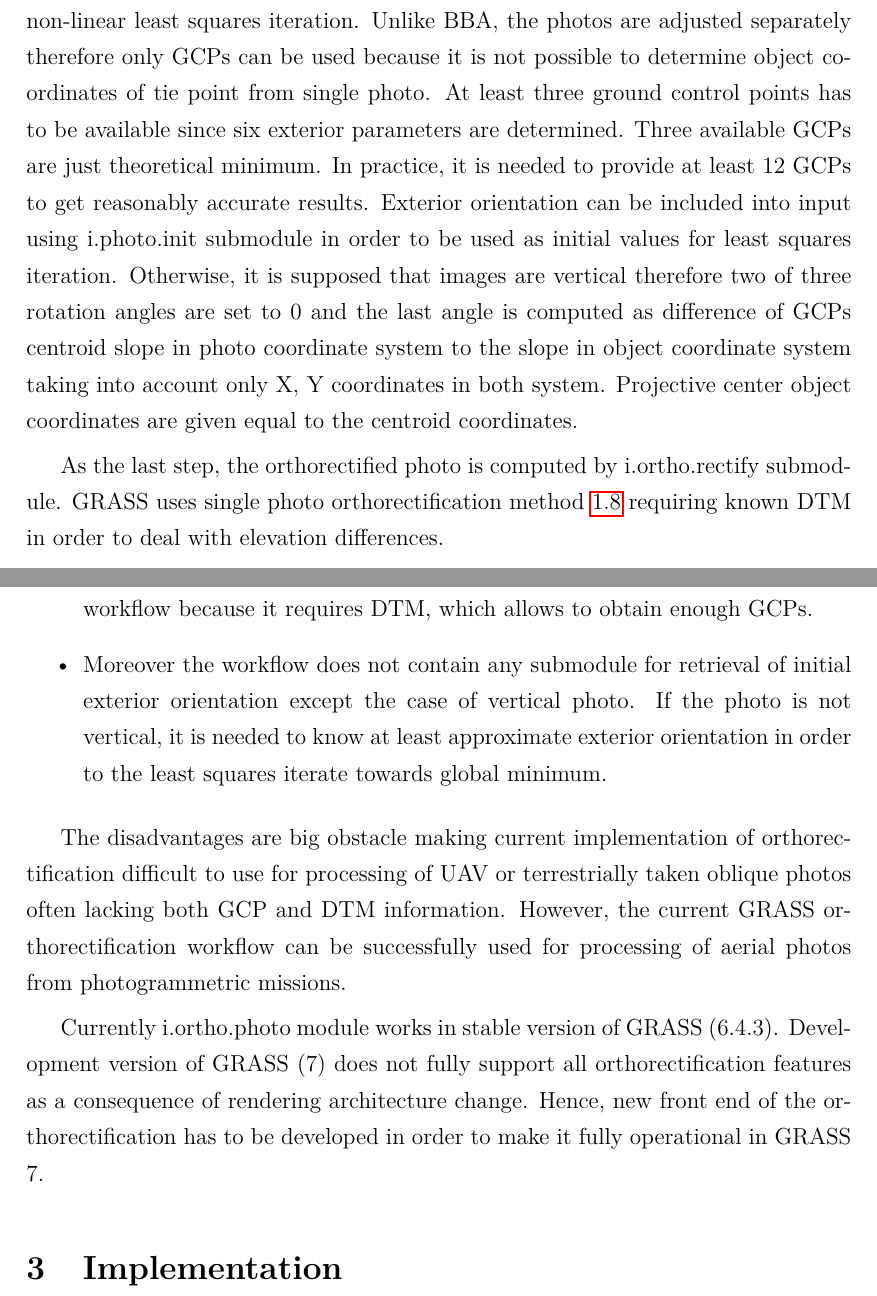
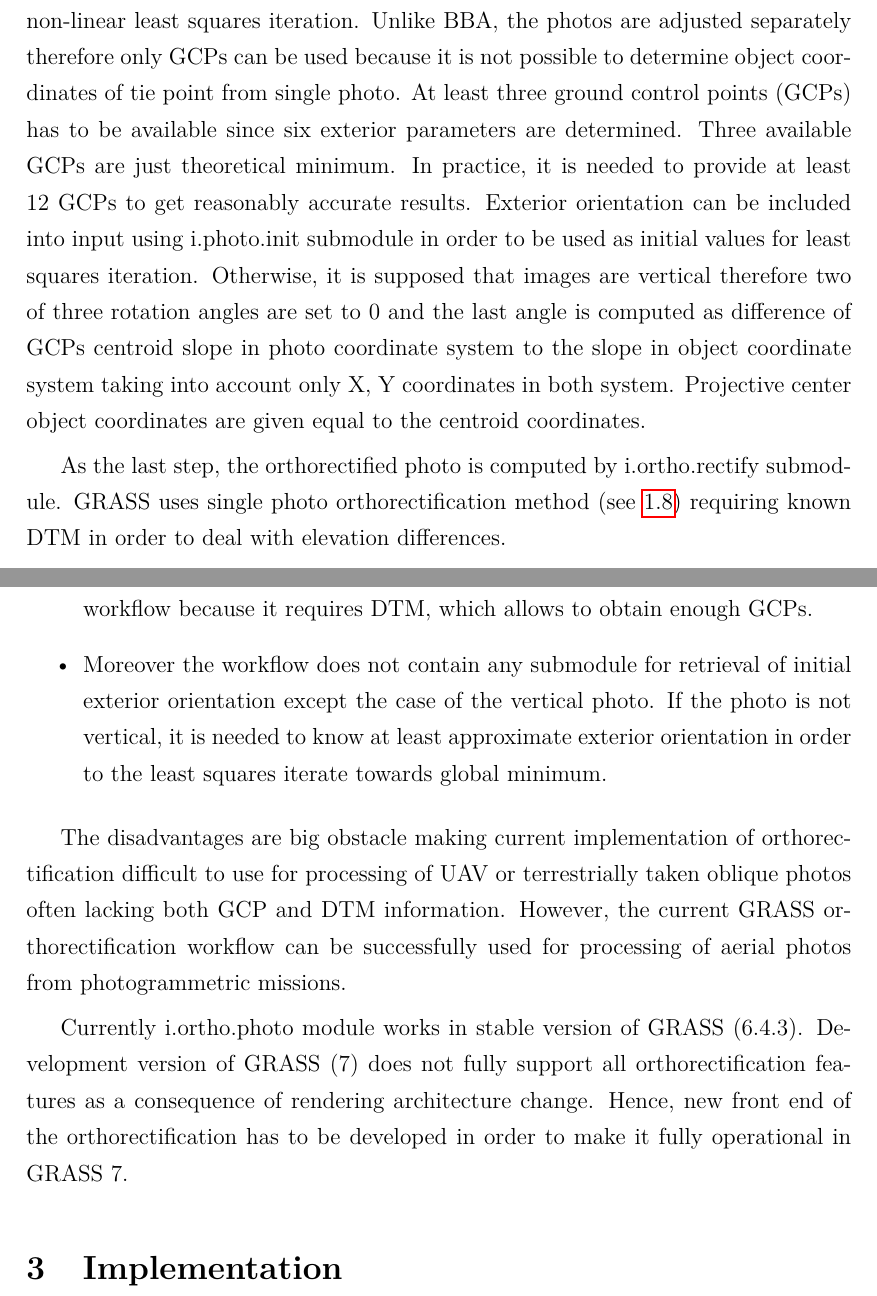
Before and after one commit to ctu-geoforall-lab-projects/dp-turek-2014, a LaTeX paper (text/DP.tex): two parts of pages 57 and 58 of 97, joined at a grey line, cut so that both start at the same text. Compiled offline with pdfLaTeX.

Commit message:
2.2 corrections

```diff
--- a/text/DP.tex
+++ b/text/DP.tex
@@ -2393,7 +2393,7 @@ The retrieval
 of exterior orientation is based on non-linear least squares iteration. Unlike BBA,
 the photos are adjusted separately therefore only GCPs can be used
 because it is not possible to determine object coordinates of tie point from single photo.
-At least three ground control points has to be available since six exterior parameters are
+At least three ground control points (GCPs) has to be available since six exterior parameters are
 determined. Three available GCPs are just theoretical minimum. In practice, it is needed to provide at least 12 GCPs
 to get reasonably accurate results. Exterior orientation
 can be included into input using i.photo.init submodule in order to be used as initial values for least squares iteration.
@@ -2403,7 +2403,7 @@ in photo coordinate system to the slope in object coordinate system taking into
 Projective center object coordinates are given equal to the centroid coordinates.
 
 As the last step, the orthorectified photo is computed by i.ortho.rectify submodule. GRASS uses single photo orthorectification
-method \ref{sec:ortho} requiring known DTM in order to deal with elevation differences.
+method (see \ref{sec:ortho}) requiring known DTM in order to deal with elevation differences.
 
 The main disadvantages of GRASS orthorectification processing chain are:
 \begin{itemize}
@@ -2421,7 +2421,7 @@ one photo covers tens of meters of terrain in such a case.
 On the other hand, the reproach is not valid in context of the current GRASS workflow because it requires DTM, which allows
 to obtain enough GCPs.
 \item Moreover the workflow does not contain any submodule for retrieval of initial exterior orientation except
- the case of vertical photo.   If the photo
+ the case of the vertical photo.   If the photo
 is not vertical, it is needed to know at least approximate exterior orientation
 in order to the least squares iterate towards global minimum.
 \end{itemize}
@@ -2436,7 +2436,7 @@ Development version of GRASS (7) does not fully support all orthorectification f
 as a consequence of rendering architecture change.
 Hence, new front end of the
 orthorectification has to be developed in order to make it fully operational
-in GRASS 7.
+in GRASS~7.
 
 \section{Implementation}
 
```
Also changed, not shown: text/DP.tex (4 more changed lines).
